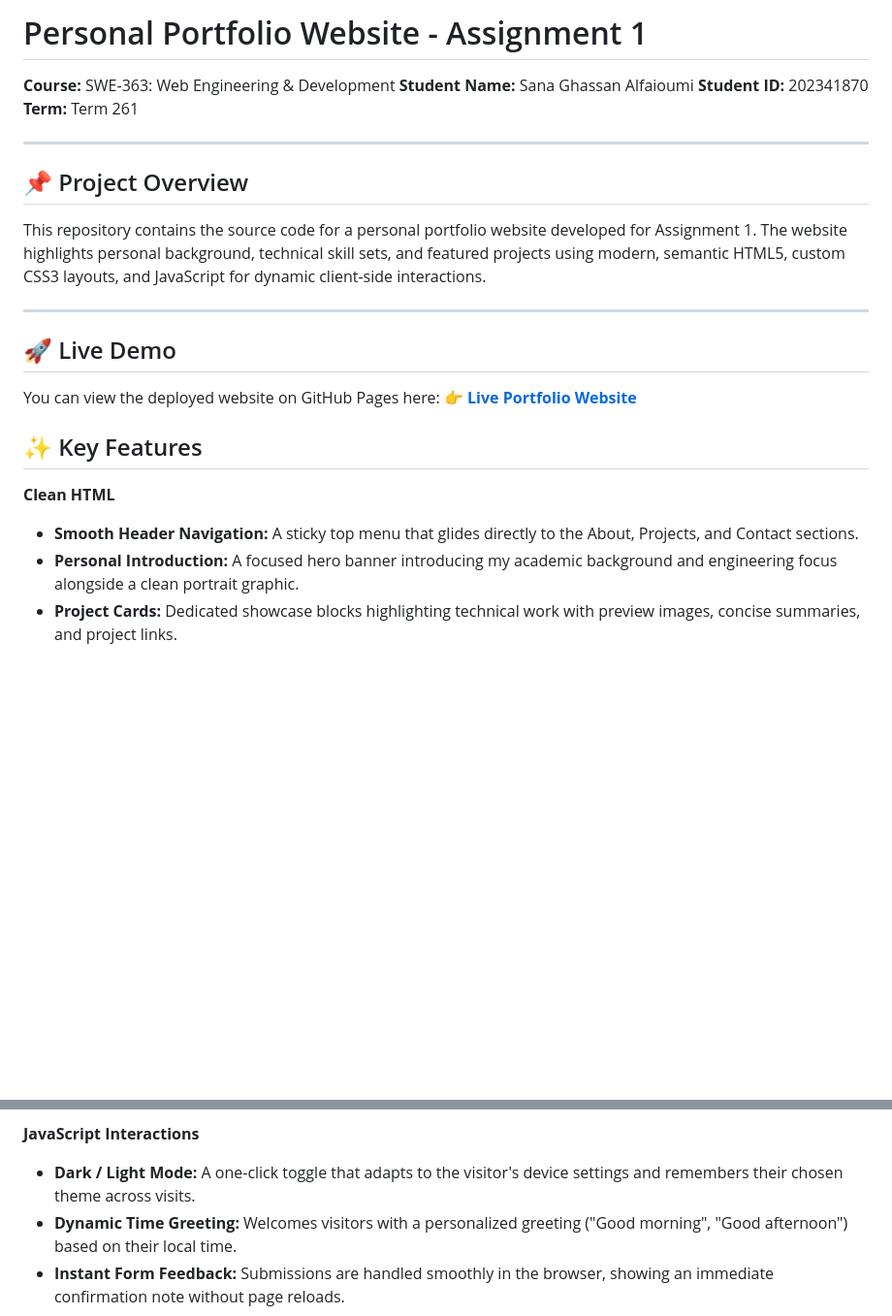
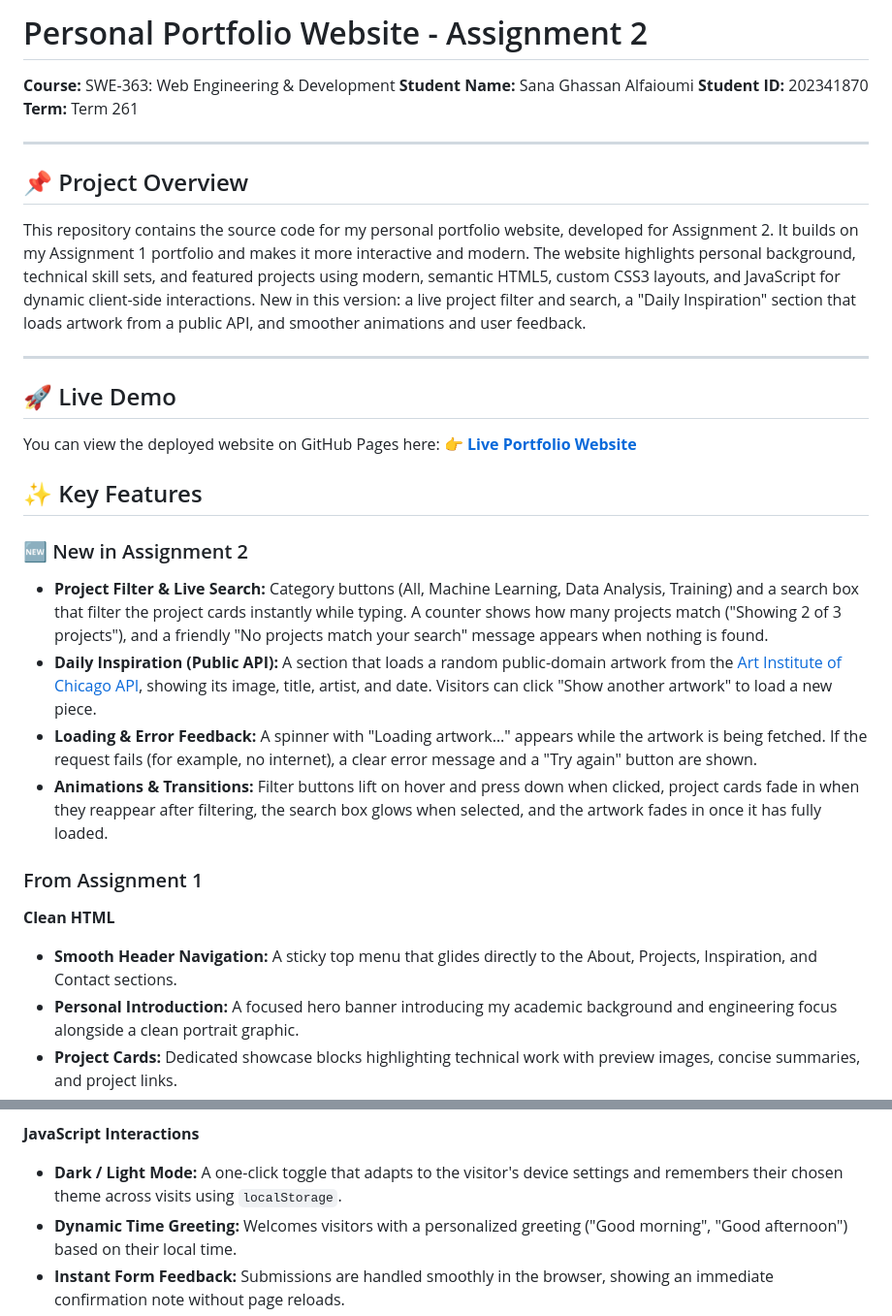
Before and after one commit to salfaioumi-maker/202341870-SanaGhassan-assignment2, a Markdown page: README.md, 2 parts joined by grey strips. Shown at 97% size. GitHub-like rendering; blank space fills up the shorter version.

```diff
--- a/README.md
+++ b/README.md
@@ -1,4 +1,4 @@
-# Personal Portfolio Website - Assignment 1
+# Personal Portfolio Website - Assignment 2
 
 **Course:** SWE-363: Web Engineering & Development
 **Student Name:** Sana Ghassan Alfaioumi
@@ -9,7 +9,7 @@
 
 ## 📌 Project Overview
 
-This repository contains the source code for a personal portfolio website developed for Assignment 1. The website highlights personal background, technical skill sets, and featured projects using modern, semantic HTML5, custom CSS3 layouts, and JavaScript for dynamic client-side interactions.
+This repository contains the source code for my personal portfolio website, developed for Assignment 2. It builds on my Assignment 1 portfolio and makes it more interactive and modern. The website highlights personal background, technical skill sets, and featured projects using modern, semantic HTML5, custom CSS3 layouts, and JavaScript for dynamic client-side interactions. New in this version: a live project filter and search, a "Daily Inspiration" section that loads artwork from a public API, and smoother animations and user feedback.
 
 ---
 
@@ -20,9 +20,18 @@ You can view the deployed website on GitHub Pages here:
 
 ## ✨ Key Features
 
-**Clean  HTML**
+### 🆕 New in Assignment 2
 
-* **Smooth Header Navigation:** A sticky top menu that glides directly to the About, Projects, and Contact sections.
+* **Project Filter & Live Search:** Category buttons (All, Machine Learning, Data Analysis, Training) and a search box that filter the project cards instantly while typing. A counter shows how many projects match ("Showing 2 of 3 projects"), and a friendly "No projects match your search" message appears when nothing is found.
+* **Daily Inspiration (Public API):** A section that loads a random public-domain artwork from the [Art Institute of Chicago API](https://api.artic.edu/docs/), showing its image, title, artist, and date. Visitors can click "Show another artwork" to load a new piece.
+* **Loading & Error Feedback:** A spinner with "Loading artwork…" appears while the artwork is being fetched. If the request fails (for example, no internet), a clear error message and a "Try again" button are shown.
+* **Animations & Transitions:** Filter buttons lift on hover and press down when clicked, project cards fade in when they reappear after filtering, the search box glows when selected, and the artwork fades in once it has fully loaded.
+
+### From Assignment 1
+
+**Clean HTML**
+
+* **Smooth Header Navigation:** A sticky top menu that glides directly to the About, Projects, Inspiration, and Contact sections.
 * **Personal Introduction:** A focused hero banner introducing my academic background and engineering focus alongside a clean portrait graphic.
 * **Project Cards:** Dedicated showcase blocks highlighting technical work with preview images, concise summaries, and project links.
 * **Smart Contact Form:** Interactive form fields equipped with front-end validation rules for names, emails, and message lengths.
@@ -35,7 +44,7 @@ You can view the deployed website on GitHub Pages here:
 
 **JavaScript Interactions**
 
-* **Dark / Light Mode:** A one-click toggle that adapts to the visitor's device settings and remembers their chosen theme across visits.
+* **Dark / Light Mode:** A one-click toggle that adapts to the visitor's device settings and remembers their chosen theme across visits using `localStorage`.
 * **Dynamic Time Greeting:** Welcomes visitors with a personalized greeting ("Good morning", "Good afternoon") based on their local time.
 * **Instant Form Feedback:** Submissions are handled smoothly in the browser, showing an immediate confirmation note without page reloads.
 * **Automatic Footer Year:** Automatically reflects the current year so the copyright never goes out of date.
```
Also changed, not shown: other parts of README.md (+21 -12 lines).
